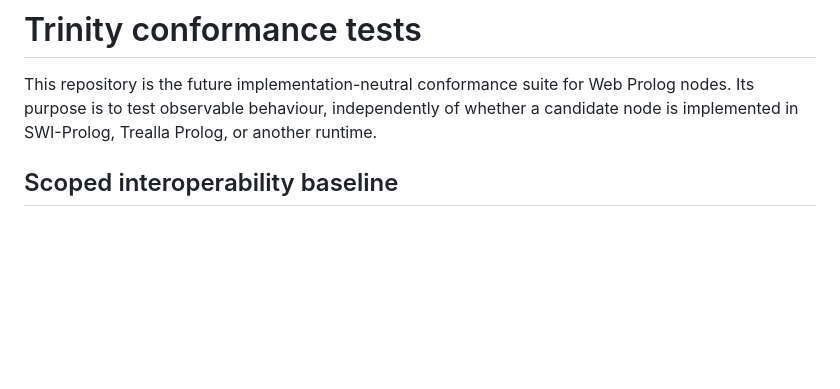
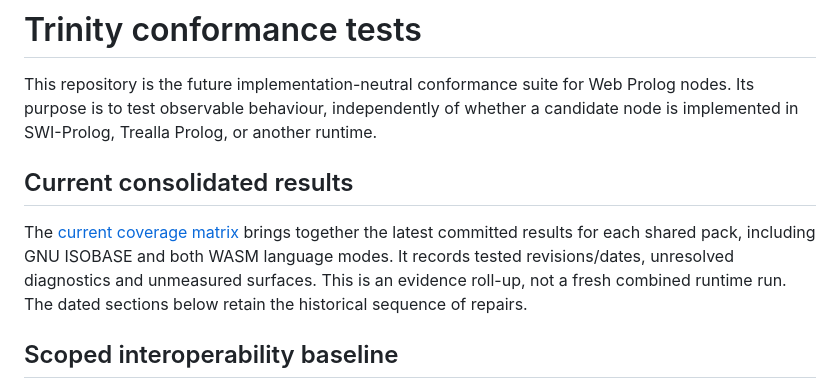
Before and after one commit to torbjornlager/trinity-conformance, a Markdown page: README.md, the part around the change. Drawn GitHub-style; blank space fills up the shorter version.

Commit message:
Consolidate current conformance coverage and evidence

```diff
--- a/README.md
+++ b/README.md
@@ -4,6 +4,14 @@ This repository is the future implementation-neutral conformance suite for
 Web Prolog nodes. Its purpose is to test observable behaviour, independently
 of whether a candidate node is implemented in SWI-Prolog, Trealla Prolog, or
 another runtime.
+
+## Current consolidated results
+
+The [current coverage matrix](CURRENT_COVERAGE.md) brings together the latest
+committed results for each shared pack, including GNU ISOBASE and both WASM
+language modes. It records tested revisions/dates, unresolved diagnostics and
+unmeasured surfaces. This is an evidence roll-up, not a fresh combined runtime
+run. The dated sections below retain the historical sequence of repairs.
 
 ## Scoped interoperability baseline
 
```
Also changed, not shown: CURRENT_COVERAGE.md (added, +198 -0 lines).
